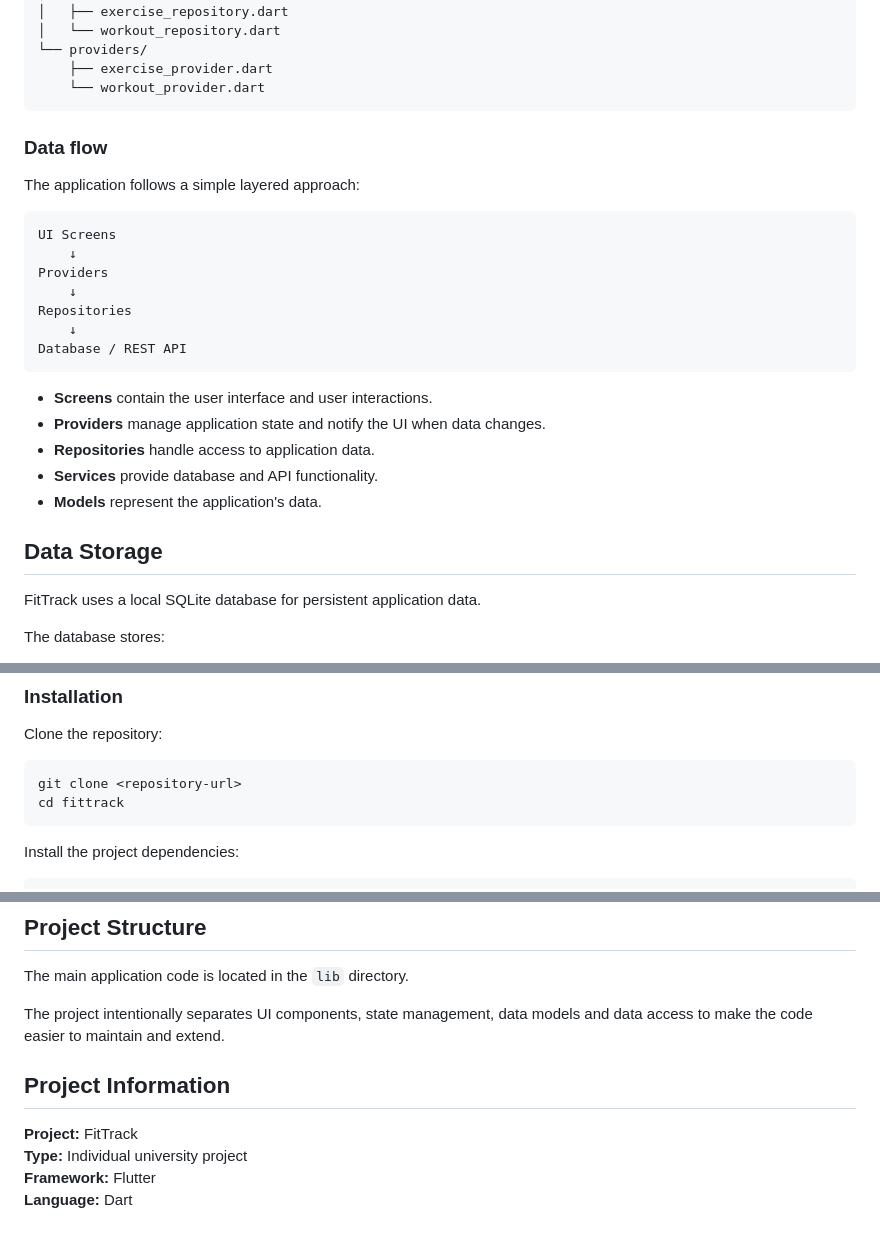
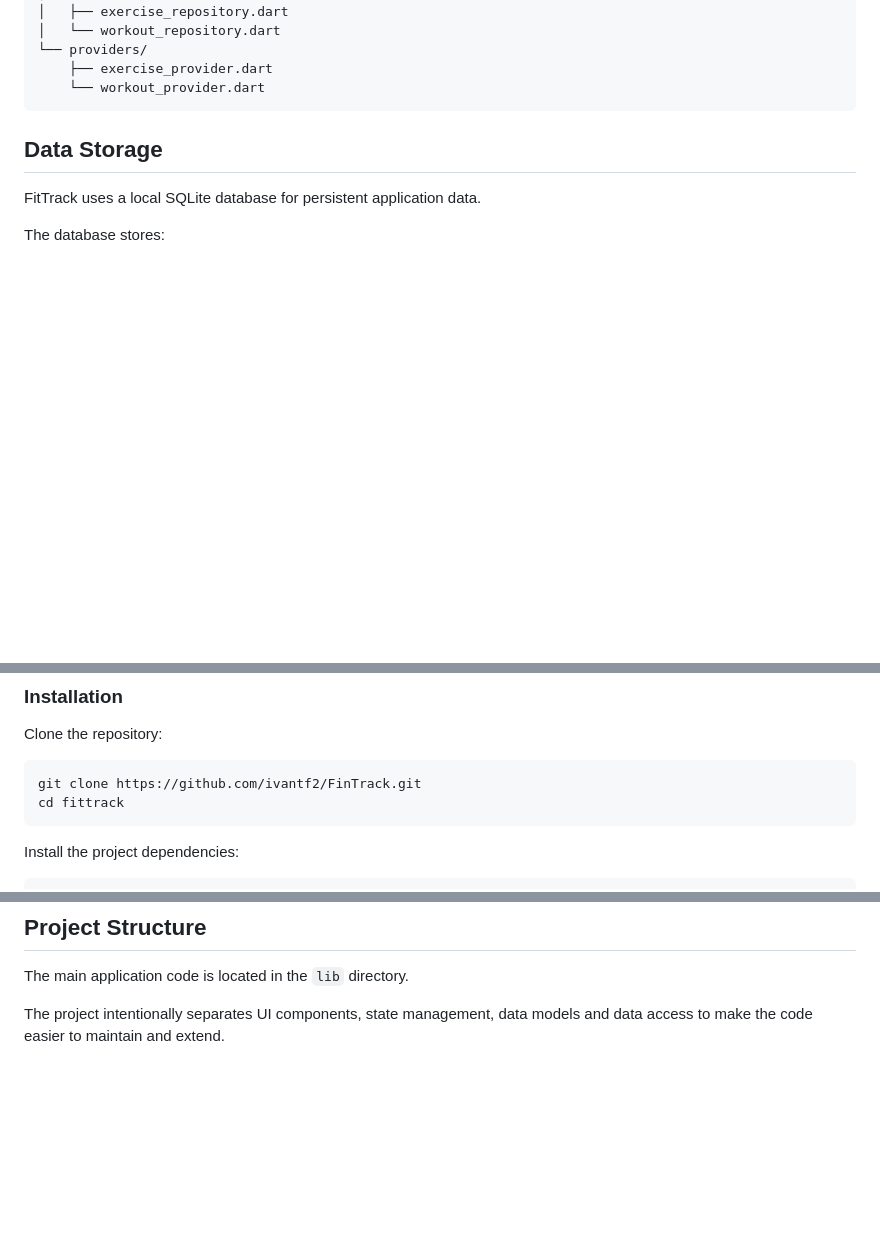
Before and after one commit to ivantf2/FinTrack, a Markdown page: README.md, 3 parts joined by grey strips. Rendered like a GitHub page; blank space fills up the shorter version.

````diff
--- a/README.md
+++ b/README.md
@@ -60,25 +60,6 @@ lib/
     └── workout_provider.dart
 ```
 
-### Data flow
-
-The application follows a simple layered approach:
-
-```text
-UI Screens
-    ↓
-Providers
-    ↓
-Repositories
-    ↓
-Database / REST API
-```
-
-- **Screens** contain the user interface and user interactions.
-- **Providers** manage application state and notify the UI when data changes.
-- **Repositories** handle access to application data.
-- **Services** provide database and API functionality.
-- **Models** represent the application's data.
 
 ## Data Storage
 
@@ -135,7 +116,7 @@ The statistics chart displays the training volume for the most recent days and u
 Clone the repository:
 
 ```bash
-git clone <repository-url>
+git clone https://github.com/ivantf2/FinTrack.git
 cd fittrack
 ```
 
@@ -156,10 +137,3 @@ flutter run -d windows
 The main application code is located in the `lib` directory.
 
 The project intentionally separates UI components, state management, data models and data access to make the code easier to maintain and extend.
-
-## Project Information
-
-**Project:** FitTrack
-**Type:** Individual university project
-**Framework:** Flutter
-**Language:** Dart
````
